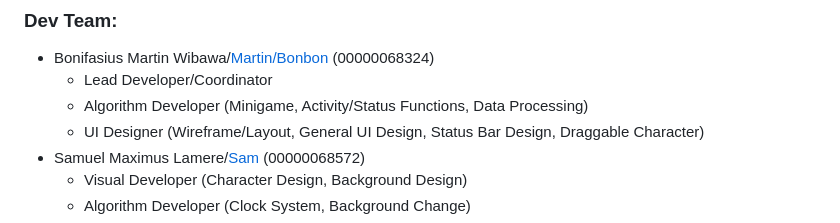
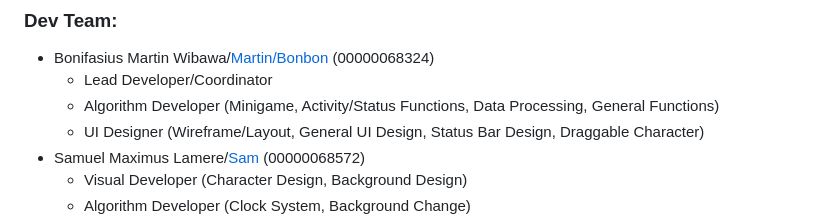
Before and after one commit to pemujakentang/UMNGotchi, a Markdown page: README.md, the part around the change. Drawn GitHub-style.

```diff
--- a/README.md
+++ b/README.md
@@ -4,7 +4,7 @@
 ### Dev Team:
 - Bonifasius Martin Wibawa/[Martin/Bonbon](https://github.com/pemujakentang) (00000068324)
     - Lead Developer/Coordinator
-    - Algorithm Developer (Minigame, Activity/Status Functions, Data Processing)
+    - Algorithm Developer (Minigame, Activity/Status Functions, Data Processing, General Functions)
     - UI Designer (Wireframe/Layout, General UI Design, Status Bar Design, Draggable Character)
 - Samuel Maximus Lamere/[Sam](https://github.com/SamuelMaxs)  (00000068572)
     - Visual Developer (Character Design, Background Design)
```
